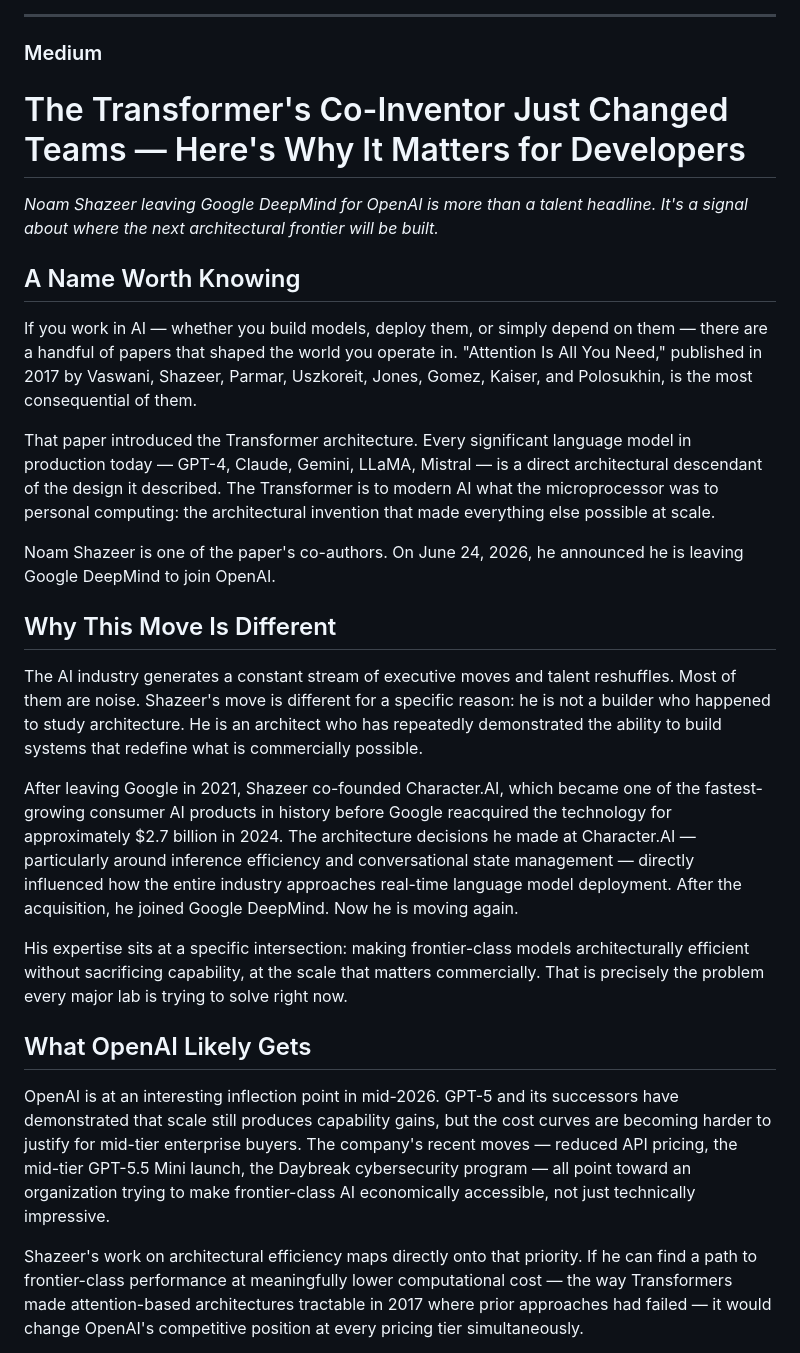
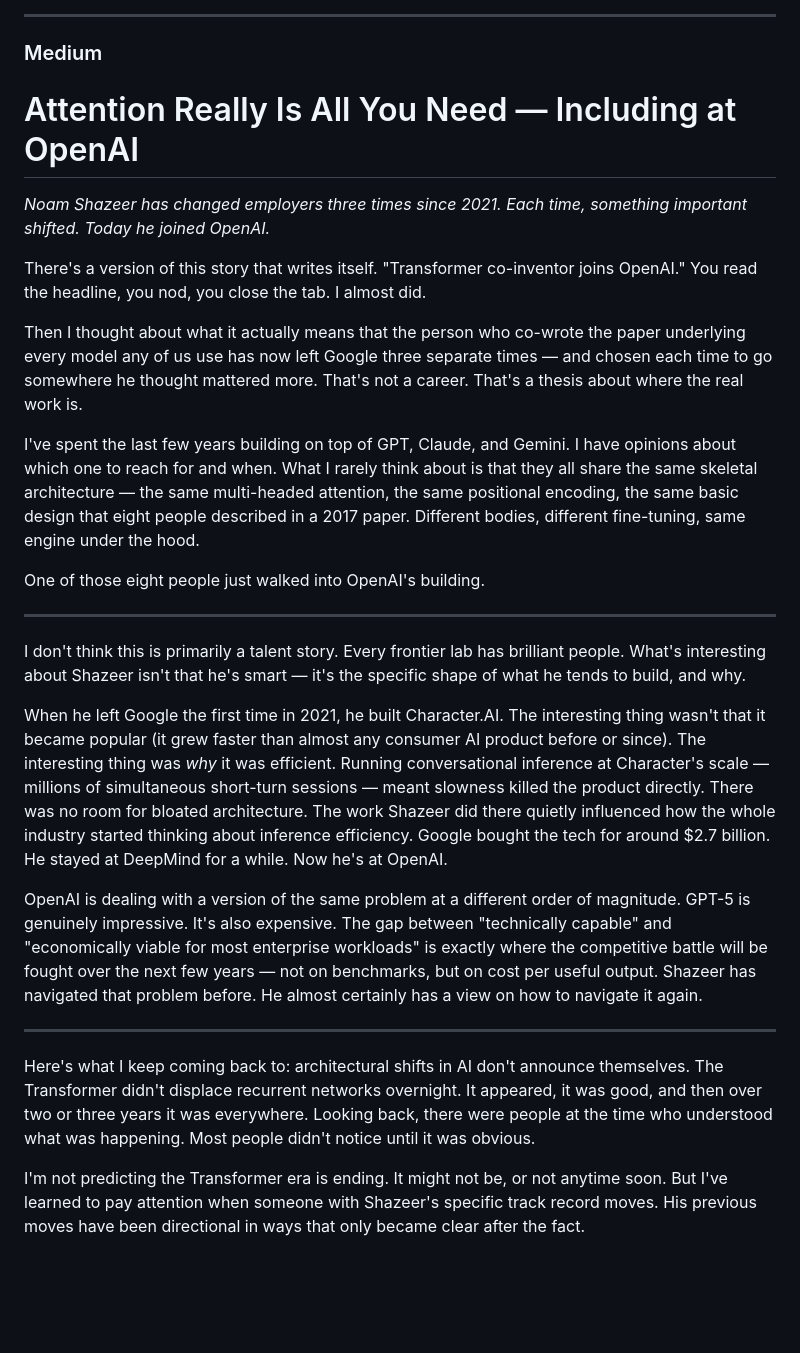
Before and after one commit to natan497/ai-blockchain-digest, a Markdown page: posts/2026-06-24-ai-blockchain-digest.md, the part around one of its changes. GitHub-like rendering; blank space fills up the shorter version.

```diff
--- a/posts/2026-06-24-ai-blockchain-digest.md
+++ b/posts/2026-06-24-ai-blockchain-digest.md
@@ -158,29 +160,29 @@ https://www.buildfastwithai.com/blogs/ai-news-today-june-23-2026
 
 ### Medium
 
-# The Transformer's Co-Inventor Just Changed Teams — Here's Why It Matters for Developers
+# Attention Really Is All You Need — Including at OpenAI
 
-*Noam Shazeer leaving Google DeepMind for OpenAI is more than a talent headline. It's a signal about where the next architectural frontier will be built.*
+*Noam Shazeer has changed employers three times since 2021. Each time, something important shifted. Today he joined OpenAI.*
 
-## A Name Worth Knowing
+There's a version of this story that writes itself. "Transformer co-inventor joins OpenAI." You read the headline, you nod, you close the tab. I almost did.
 
-If you work in AI — whether you build models, deploy them, or simply depend on them — there are a handful of papers that shaped the world you operate in. "Attention Is All You Need," published in 2017 by Vaswani, Shazeer, Parmar, Uszkoreit, Jones, Gomez, Kaiser, and Polosukhin, is the most consequential of them.
+Then I thought about what it actually means that the person who co-wrote the paper underlying every model any of us use has now left Google three separate times — and chosen each time to go somewhere he thought mattered more. That's not a career. That's a thesis about where the real work is.
 
-That paper introduced the Transformer architecture. Every significant language model in production today — GPT-4, Claude, Gemini, LLaMA, Mistral — is a direct architectural descendant of the design it described. The Transformer is to modern AI what the microprocessor was to personal computing: the architectural invention that made everything else possible at scale.
+I've spent the last few years building on top of GPT, Claude, and Gemini. I have opinions about which one to reach for and when. What I rarely think about is that they all share the same skeletal architecture — the same multi-headed attention, the same positional encoding, the same basic design that eight people described in a 2017 paper. Different bodies, different fine-tuning, same engine under the hood.
 
-Noam Shazeer is one of the paper's co-authors. On June 24, 2026, he announced he is leaving Google DeepMind to join OpenAI.
+One of those eight people just walked into OpenAI's building.
 
-## Why This Move Is Different
+---
 
-The AI industry generates a constant stream of executive moves and talent reshuffles. Most of them are noise. Shazeer's move is different for a specific reason: he is not a builder who happened to study architecture. He is an architect who has repeatedly demonstrated the ability to build systems that redefine what is commercially possible.
+I don't think this is primarily a talent story. Every frontier lab has brilliant people. What's interesting about Shazeer isn't that he's smart — it's the specific shape of what he tends to build, and why.
 
-After leaving Google in 2021, Shazeer co-founded Character.AI, which became one of the fastest-growing consumer AI products in history before Google reacquired the technology for approximately $2.7 billion in 2024. The architecture decisions he made at Character.AI — particularly around inference efficiency and conversational state management — directly influenced how the entire industry approaches real-time language model deployment. After the acquisition, he joined Google DeepMind. Now he is moving again.
+When he left Google the first time in 2021, he built Character.AI. The interesting thing wasn't that it became popular (it grew faster than almost any consumer AI product before or since). The interesting thing was *why* it was efficient. Running conversational inference at Character's scale — millions of simultaneous short-turn sessions — meant slowness killed the product directly. There was no room for bloated architecture. The work Shazeer did there quietly influenced how the whole industry started thinking about inference efficiency. Google bought the tech for around $2.7 billion. He stayed at DeepMind for a while. Now he's at OpenAI.
 
-His expertise sits at a specific intersection: making frontier-class models architecturally efficient without sacrificing capability, at the scale that matters commercially. That is precisely the problem every major lab is trying to solve right now.
+OpenAI is dealing with a version of the same problem at a different order of magnitude. GPT-5 is genuinely impressive. It's also expensive. The gap between "technically capable" and "economically viable for most enterprise workloads" is exactly where the competitive battle will be fought over the next few years — not on benchmarks, but on cost per useful output. Shazeer has navigated that problem before. He almost certainly has a view on how to navigate it again.
 
-## What OpenAI Likely Gets
+---
 
-OpenAI is at an interesting inflection point in mid-2026. GPT-5 and its successors have demonstrated that scale still produces capability gains, but the cost curves are becoming harder to justify for mid-tier enterprise buyers. The company's recent moves — reduced API pricing, the mid-tier GPT-5.5 Mini launch, the Daybreak cybersecurity program — all point toward an organization trying to make frontier-class AI economically accessible, not just technically impressive.
+Here's what I keep coming back to: architectural shifts in AI don't announce themselves. The Transformer didn't displace recurrent networks overnight. It appeared, it was good, and then over two or three years it was everywhere. Looking back, there were people at the time who understood what was happening. Most people didn't notice until it was obvious.
 
-Shazeer's work on architectural efficiency maps directly onto that priority. If he can find a path to frontier-class performance at meaningfully lower computational cost — the way Transformers made attention-based architectures tractable in 2017 where prior approaches had failed — it would change OpenAI's competitive position at every pricing tier simultaneously.
+I'm not predicting the Transformer era is ending. It might not be, or not anytime soon. But I've learned to pay attention when someone with Shazeer's specific track record moves. His previous moves have been directional in ways that only became clear after the fact.
 
```
Also changed, not shown: other parts of posts/2026-06-24-ai-blockchain-digest.md (+13 -27 lines), CLAUDE.md (+26 -5 lines).
